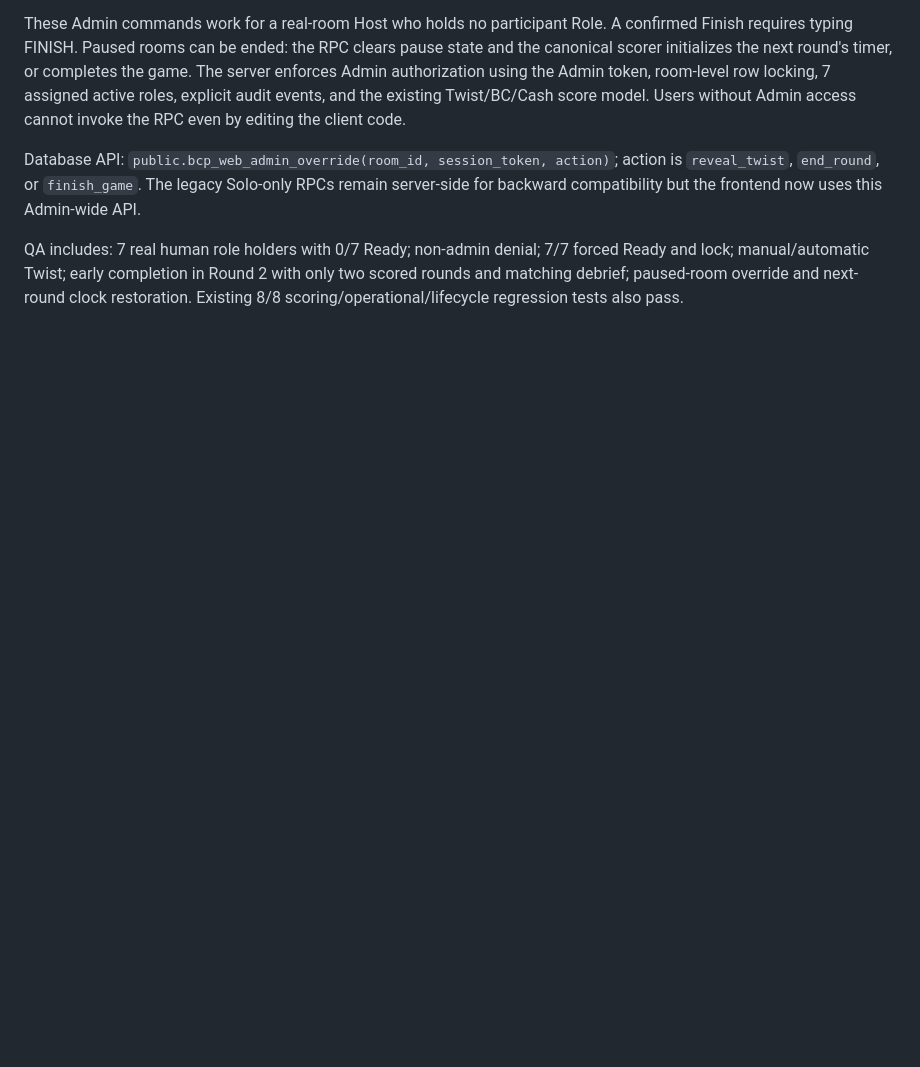
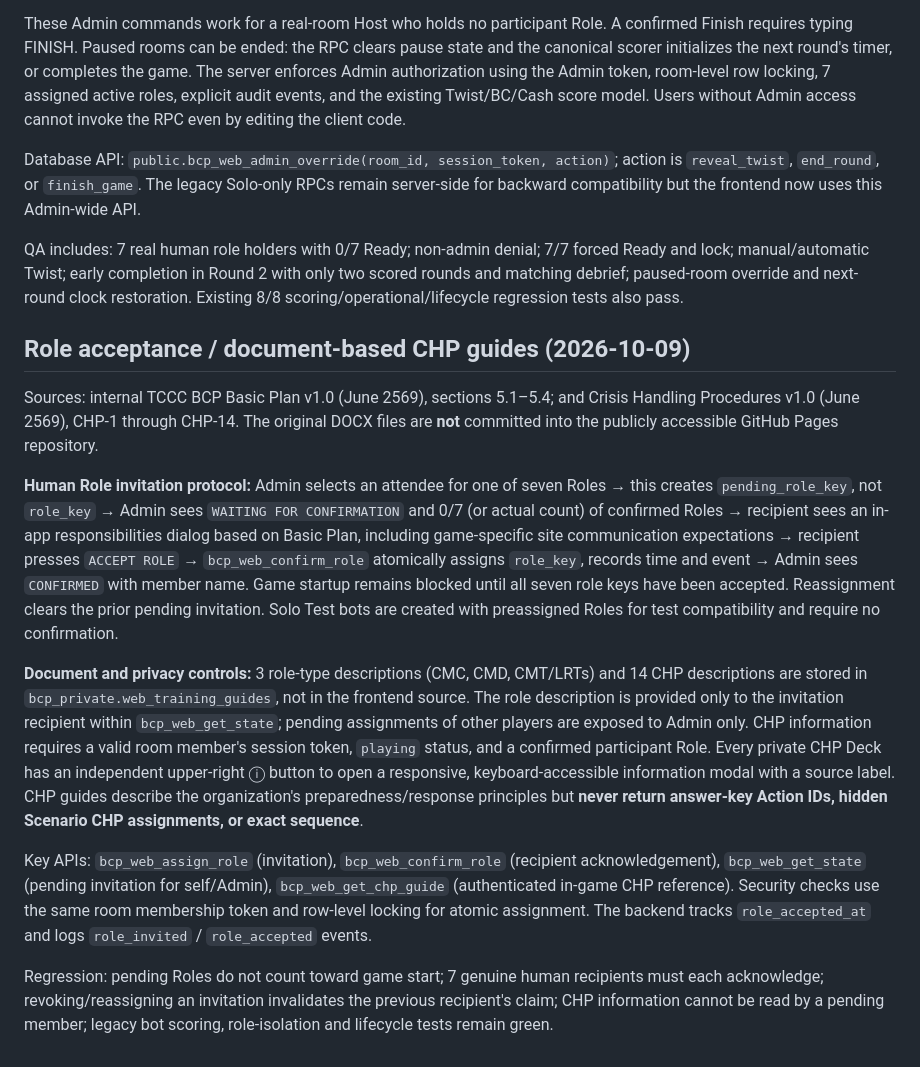
Before and after one commit to kritmongkol2543/bcp-online-playtest, a Markdown page: PRODUCTION_READINESS.md, the part around the change. Rendered like a GitHub page; blank space fills up the shorter version.

Commit message:
Document BCP source-guided Role acceptance and private CHP reference security

```diff
--- a/PRODUCTION_READINESS.md
+++ b/PRODUCTION_READINESS.md
@@ -214,3 +214,15 @@ These Admin commands work for a real-room Host who holds no participant Role. A
 Database API: `public.bcp_web_admin_override(room_id, session_token, action)`; action is `reveal_twist`, `end_round`, or `finish_game`. The legacy Solo-only RPCs remain server-side for backward compatibility but the frontend now uses this Admin-wide API.
 
 QA includes: 7 real human role holders with 0/7 Ready; non-admin denial; 7/7 forced Ready and lock; manual/automatic Twist; early completion in Round 2 with only two scored rounds and matching debrief; paused-room override and next-round clock restoration. Existing 8/8 scoring/operational/lifecycle regression tests also pass.
+
+## Role acceptance / document-based CHP guides (2026-10-09)
+
+Sources: internal TCCC BCP Basic Plan v1.0 (June 2569), sections 5.1–5.4; and Crisis Handling Procedures v1.0 (June 2569), CHP-1 through CHP-14. The original DOCX files are **not** committed into the publicly accessible GitHub Pages repository.
+
+**Human Role invitation protocol:** Admin selects an attendee for one of seven Roles → this creates `pending_role_key`, not `role_key` → Admin sees `WAITING FOR CONFIRMATION` and 0/7 (or actual count) of confirmed Roles → recipient sees an in-app responsibilities dialog based on Basic Plan, including game-specific site communication expectations → recipient presses `ACCEPT ROLE` → `bcp_web_confirm_role` atomically assigns `role_key`, records time and event → Admin sees `CONFIRMED` with member name. Game startup remains blocked until all seven role keys have been accepted. Reassignment clears the prior pending invitation. Solo Test bots are created with preassigned Roles for test compatibility and require no confirmation.
+
+**Document and privacy controls:** 3 role-type descriptions (CMC, CMD, CMT/LRTs) and 14 CHP descriptions are stored in `bcp_private.web_training_guides`, not in the frontend source. The role description is provided only to the invitation recipient within `bcp_web_get_state`; pending assignments of other players are exposed to Admin only. CHP information requires a valid room member's session token, `playing` status, and a confirmed participant Role. Every private CHP Deck has an independent upper-right ⓘ button to open a responsive, keyboard-accessible information modal with a source label. CHP guides describe the organization's preparedness/response principles but **never return answer-key Action IDs, hidden Scenario CHP assignments, or exact sequence**.
+
+Key APIs: `bcp_web_assign_role` (invitation), `bcp_web_confirm_role` (recipient acknowledgement), `bcp_web_get_state` (pending invitation for self/Admin), `bcp_web_get_chp_guide` (authenticated in-game CHP reference). Security checks use the same room membership token and row-level locking for atomic assignment. The backend tracks `role_accepted_at` and logs `role_invited` / `role_accepted` events.
+
+Regression: pending Roles do not count toward game start; 7 genuine human recipients must each acknowledge; revoking/reassigning an invitation invalidates the previous recipient's claim; CHP information cannot be read by a pending member; legacy bot scoring, role-isolation and lifecycle tests remain green.
```
